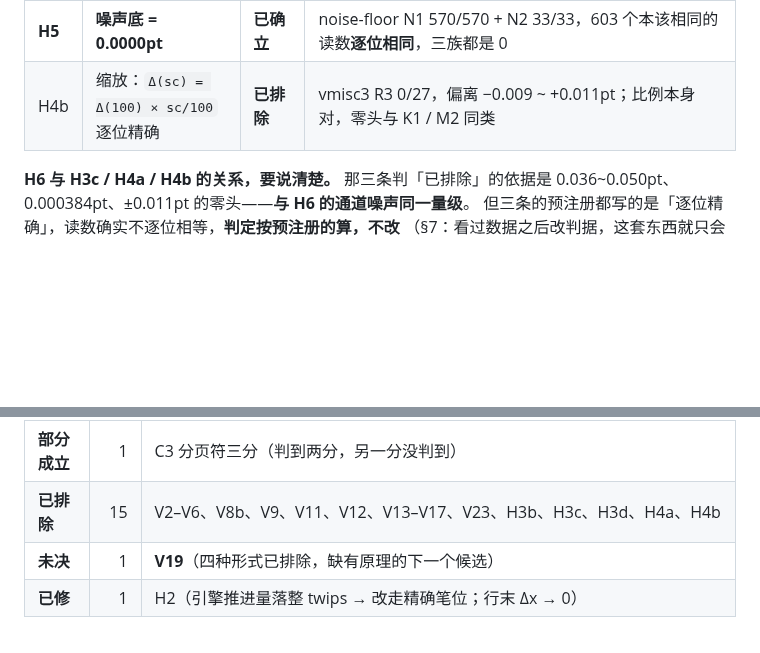
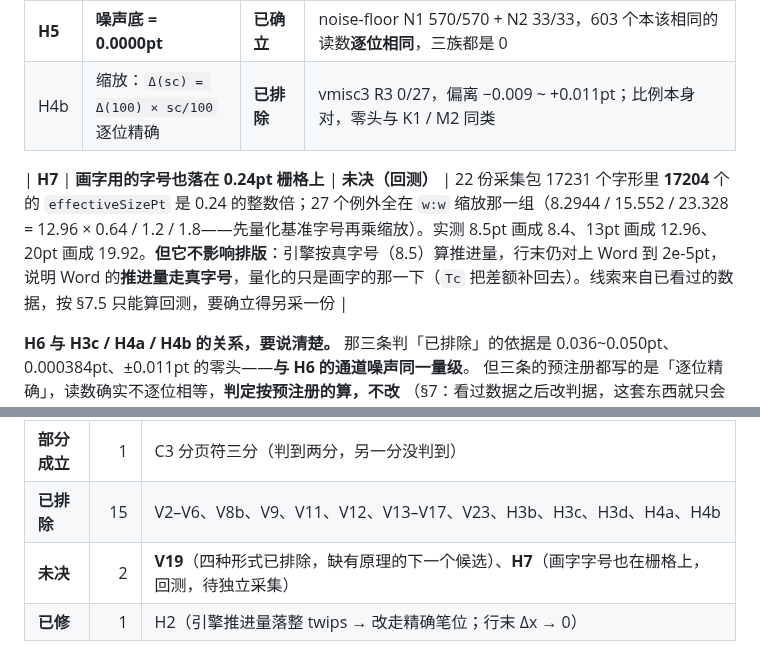
Before and after one commit to Jabberwocky238/rsWordLayout, a Markdown page: docs/MEASUREMENT-BACKLOG.md, 2 parts joined by grey strips. Drawn GitHub-style; blank space fills up the shorter version.

Commit message:
Record H7 before it gets lost: the drawn font size is on the grid too
Noticed while chasing H2. 17204 of 17231 glyphs across all 22 bundles
have an effectiveSizePt that is a multiple of 0.24pt: 8.5pt is drawn at
8.4, 13pt at 12.96, 20pt at 19.92. The 27 exceptions are all in the w:w
group and are the quantised base size times the scale factor.

It does not move layout. The engine computes advances at the true size
and still lands within 2e-5pt of Word at end of line, so Word's advances
use the true size and only the drawing is snapped, with Tc making up the
difference. That is also why this never showed up as Δx.

Filed as open, not established: the clue came from data already seen, so
under §7.5 it is a backtest and needs its own capture.

Co-Authored-By: Claude Opus 5 (1M context) <noreply@anthropic.com>

```diff
--- a/docs/MEASUREMENT-BACKLOG.md
+++ b/docs/MEASUREMENT-BACKLOG.md
@@ -51,6 +51,8 @@
 | **H5** | **噪声底 = 0.0000pt** | **已确立** | noise-floor N1 570/570 + N2 33/33，603 个本该相同的读数**逐位相同**，三族都是 0 |
 | H4b | 缩放：`Δ(sc) = Δ(100) × sc/100` 逐位精确 | **已排除** | vmisc3 R3 0/27，偏离 −0.009 ~ +0.011pt；比例本身对，零头与 K1 / M2 同类 |
 
+| **H7** | **画字用的字号也落在 0.24pt 栅格上** | **未决（回测）** | 22 份采集包 17231 个字形里 **17204** 个的 `effectiveSizePt` 是 0.24 的整数倍；27 个例外全在 `w:w` 缩放那一组（8.2944 / 15.552 / 23.328 = 12.96 × 0.64 / 1.2 / 1.8——先量化基准字号再乘缩放）。实测 8.5pt 画成 8.4、13pt 画成 12.96、20pt 画成 19.92。**但它不影响排版**：引擎按真字号（8.5）算推进量，行末仍对上 Word 到 2e-5pt，说明 Word 的**推进量走真字号**，量化的只是画字的那一下（`Tc` 把差额补回去）。线索来自已看过的数据，按 §7.5 只能算回测，要确立得另采一份 |
+
 **H6 与 H3c / H4a / H4b 的关系，要说清楚。** 那三条判「已排除」的依据是
 0.036~0.050pt、0.000384pt、±0.011pt 的零头——**与 H6 的通道噪声同一量级**。
 但三条的预注册都写的是「逐位精确」，读数确实不逐位相等，**判定按预注册的算，不改**
@@ -81,7 +83,7 @@
 | **初步成立** | 1 | V24 抬升量量化（线索不独立） |
 | **部分成立** | 1 | C3 分页符三分（判到两分，另一分没判到） |
 | **已排除** | 15 | V2–V6、V8b、V9、V11、V12、V13–V17、V23、H3b、H3c、H3d、H4a、H4b |
-| **未决** | 1 | **V19**（四种形式已排除，缺有原理的下一个候选） |
+| **未决** | 2 | **V19**（四种形式已排除，缺有原理的下一个候选）、**H7**（画字字号也在栅格上，回测，待独立采集） |
 | **已修** | 1 | H2（引擎推进量落整 twips → 改走精确笔位；行末 Δx → 0） |
 
 **「量具可测量的部分」到此测完。** V19 不是没测——它被判了四次，四种形式全排除；
```
